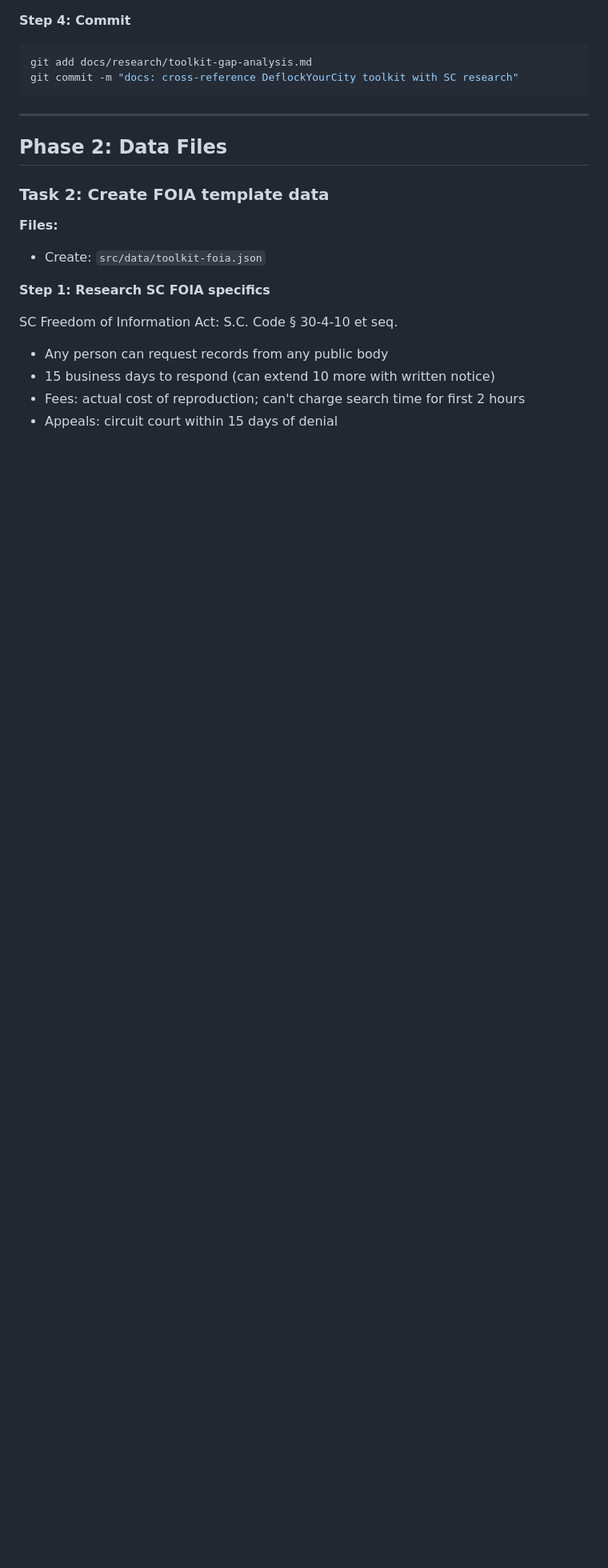
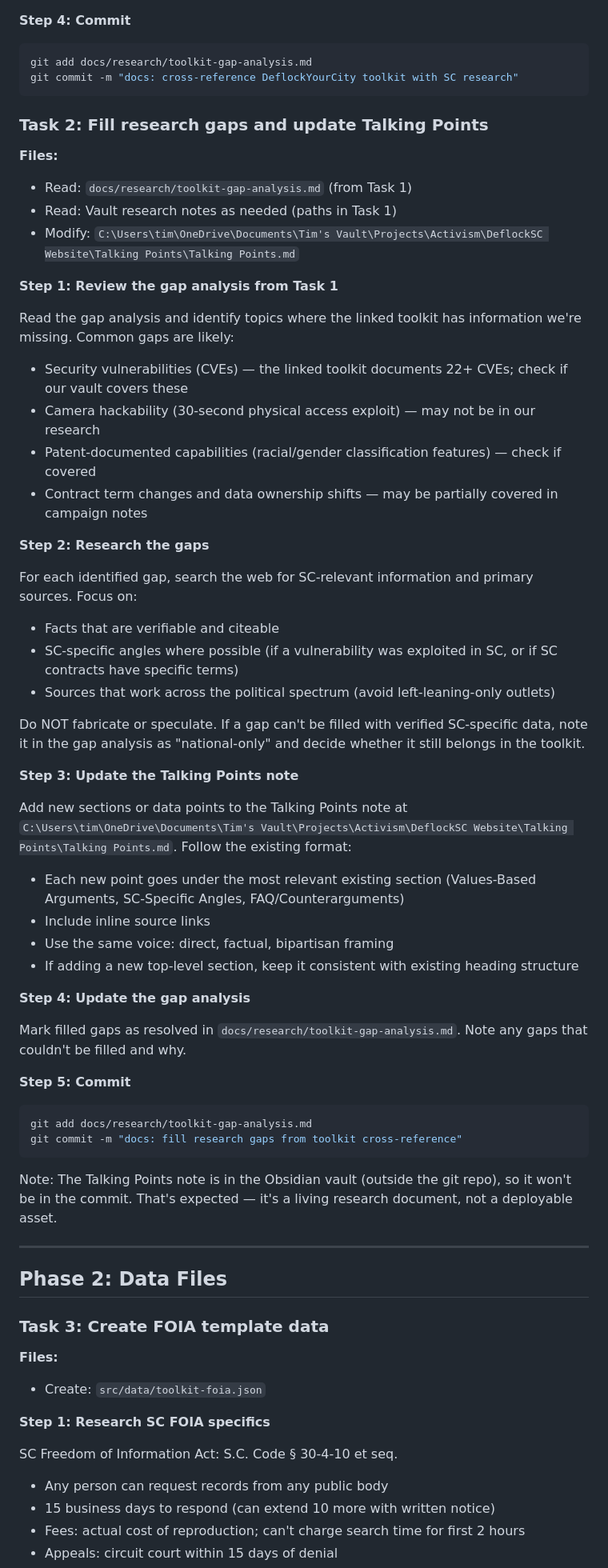
Before and after one commit to TimSimpsonJr/deflocksc-website, a Markdown page: docs/plans/2026-03-05-citizen-toolkit-plan.md, the part around one of its changes. Shown at 80% size. GitHub-like rendering; blank space fills up the shorter version.

````diff
--- a/docs/plans/2026-03-05-citizen-toolkit-plan.md
+++ b/docs/plans/2026-03-05-citizen-toolkit-plan.md
@@ -61,11 +61,56 @@ git add docs/research/toolkit-gap-analysis.md
 git commit -m "docs: cross-reference DeflockYourCity toolkit with SC research"
 ```
 
+### Task 2: Fill research gaps and update Talking Points
+
+**Files:**
+- Read: `docs/research/toolkit-gap-analysis.md` (from Task 1)
+- Read: Vault research notes as needed (paths in Task 1)
+- Modify: `C:\Users\tim\OneDrive\Documents\Tim's Vault\Projects\Activism\DeflockSC Website\Talking Points\Talking Points.md`
+
+**Step 1: Review the gap analysis from Task 1**
+
+Read the gap analysis and identify topics where the linked toolkit has information we're missing. Common gaps are likely:
+- Security vulnerabilities (CVEs) — the linked toolkit documents 22+ CVEs; check if our vault covers these
+- Camera hackability (30-second physical access exploit) — may not be in our research
+- Patent-documented capabilities (racial/gender classification features) — check if covered
+- Contract term changes and data ownership shifts — may be partially covered in campaign notes
+
+**Step 2: Research the gaps**
+
+For each identified gap, search the web for SC-relevant information and primary sources. Focus on:
+- Facts that are verifiable and citeable
+- SC-specific angles where possible (if a vulnerability was exploited in SC, or if SC contracts have specific terms)
+- Sources that work across the political spectrum (avoid left-leaning-only outlets)
+
+Do NOT fabricate or speculate. If a gap can't be filled with verified SC-specific data, note it in the gap analysis as "national-only" and decide whether it still belongs in the toolkit.
+
+**Step 3: Update the Talking Points note**
+
+Add new sections or data points to the Talking Points note at `C:\Users\tim\OneDrive\Documents\Tim's Vault\Projects\Activism\DeflockSC Website\Talking Points\Talking Points.md`. Follow the existing format:
+- Each new point goes under the most relevant existing section (Values-Based Arguments, SC-Specific Angles, FAQ/Counterarguments)
+- Include inline source links
+- Use the same voice: direct, factual, bipartisan framing
+- If adding a new top-level section, keep it consistent with existing heading structure
+
+**Step 4: Update the gap analysis**
+
+Mark filled gaps as resolved in `docs/research/toolkit-gap-analysis.md`. Note any gaps that couldn't be filled and why.
+
+**Step 5: Commit**
+
+```bash
+git add docs/research/toolkit-gap-analysis.md
+git commit -m "docs: fill research gaps from toolkit cross-reference"
+```
+
+Note: The Talking Points note is in the Obsidian vault (outside the git repo), so it won't be in the commit. That's expected — it's a living research document, not a deployable asset.
+
 ---
 
 ## Phase 2: Data Files
 
-### Task 2: Create FOIA template data
+### Task 3: Create FOIA template data
 
 **Files:**
 - Create: `src/data/toolkit-foia.json`
````
Also changed, not shown: other parts of docs/plans/2026-03-05-citizen-toolkit-plan.md (+20 -20 lines).
